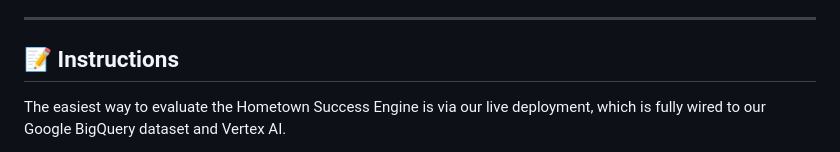
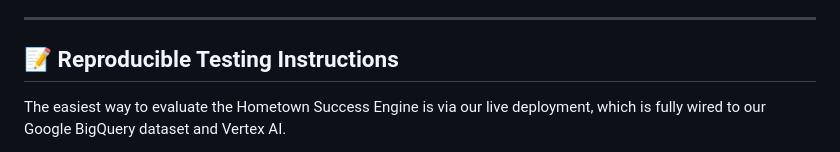
Before and after one commit to r-o-g-e-r-y-a-n-g/hometown-success-engine, a Markdown page: README.md, the part around the change. Drawn GitHub-style.

```diff
--- a/README.md
+++ b/README.md
@@ -24,7 +24,7 @@ This project is a fully serverless, full-stack application built exclusively on
 
 ---
 
-## 📝 Instructions
+## 📝 Reproducible Testing Instructions
 The easiest way to evaluate the Hometown Success Engine is via our live deployment, which is fully wired to our Google BigQuery dataset and Vertex AI.
 
 1. Navigate to the Live Site: Open [HometownSuccess.com](https://hometownsuccess.com) in any modern web browser. The [Hometown Success Engine](https://hometown-success-engine.firebaseapp.com) is hosted on Firebase.
```
